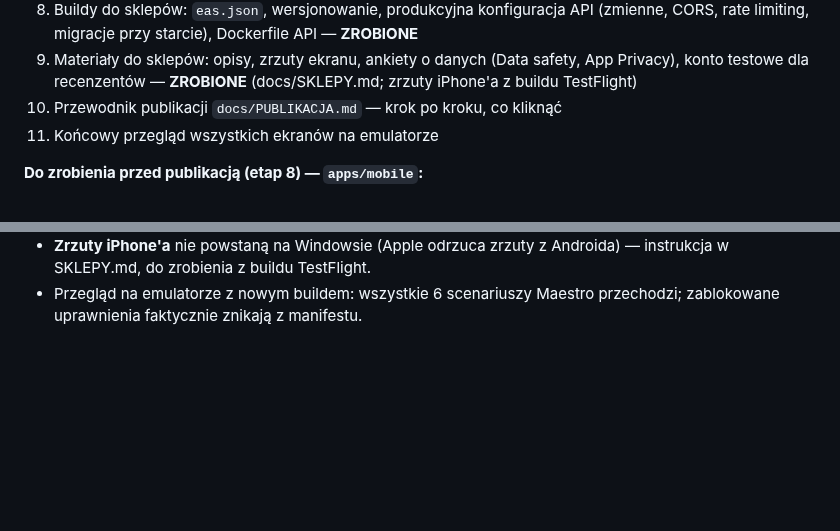
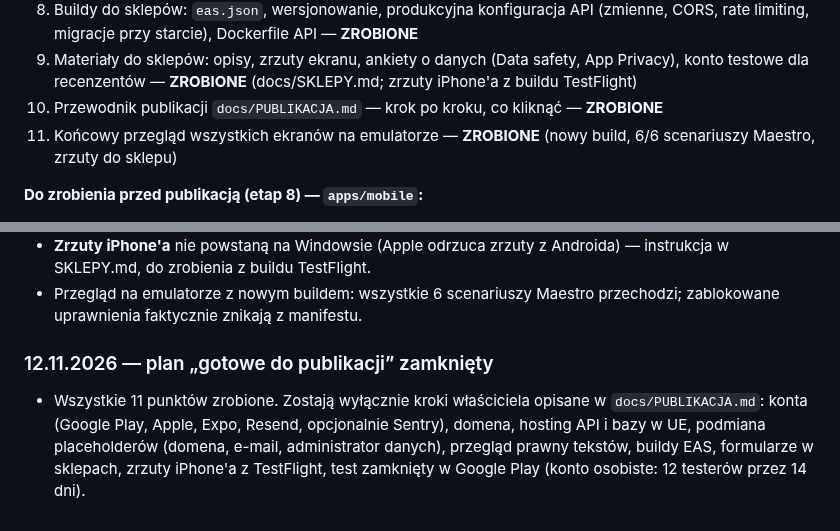
Before and after one commit to Dnapieraj/Finso, a Markdown page: docs/PRODUCT.md, 2 parts joined by grey strips. Rendered like a GitHub page; blank space fills up the shorter version.

Commit message:
docs: step-by-step publishing guide; ready-for-publishing plan closed
Co-Authored-By: Claude Opus 5.5 <noreply@anthropic.com>

```diff
--- a/docs/PRODUCT.md
+++ b/docs/PRODUCT.md
@@ -565,8 +565,8 @@ Tryb offline, podsumowanie okresu i wspólne wydatki — po publikacji.
    (zmienne, CORS, rate limiting, migracje przy starcie), Dockerfile API — **ZROBIONE**
 9. Materiały do sklepów: opisy, zrzuty ekranu, ankiety o danych (Data safety,
    App Privacy), konto testowe dla recenzentów — **ZROBIONE** (docs/SKLEPY.md; zrzuty iPhone'a z buildu TestFlight)
-10. Przewodnik publikacji `docs/PUBLIKACJA.md` — krok po kroku, co kliknąć
-11. Końcowy przegląd wszystkich ekranów na emulatorze
+10. Przewodnik publikacji `docs/PUBLIKACJA.md` — krok po kroku, co kliknąć — **ZROBIONE**
+11. Końcowy przegląd wszystkich ekranów na emulatorze — **ZROBIONE** (nowy build, 6/6 scenariuszy Maestro, zrzuty do sklepu)
 
 **Do zrobienia przed publikacją (etap 8) — `apps/mobile`:**
 
@@ -1301,3 +1301,12 @@ nie są potrzebne. Przegląd zrzutów ekranu z emulatora, ekran po ekranie.
   z Androida) — instrukcja w SKLEPY.md, do zrobienia z buildu TestFlight.
 - Przegląd na emulatorze z nowym buildem: wszystkie 6 scenariuszy Maestro
   przechodzi; zablokowane uprawnienia faktycznie znikają z manifestu.
+
+### 12.11.2026 — plan „gotowe do publikacji” zamknięty
+
+- Wszystkie 11 punktów zrobione. Zostają wyłącznie kroki właściciela opisane
+  w `docs/PUBLIKACJA.md`: konta (Google Play, Apple, Expo, Resend, opcjonalnie
+  Sentry), domena, hosting API i bazy w UE, podmiana placeholderów (domena,
+  e-mail, administrator danych), przegląd prawny tekstów, buildy EAS, formularze
+  w sklepach, zrzuty iPhone'a z TestFlight, test zamknięty w Google Play
+  (konto osobiste: 12 testerów przez 14 dni).
```
Also changed, not shown: docs/PUBLIKACJA.md (added, +176 -0 lines).
